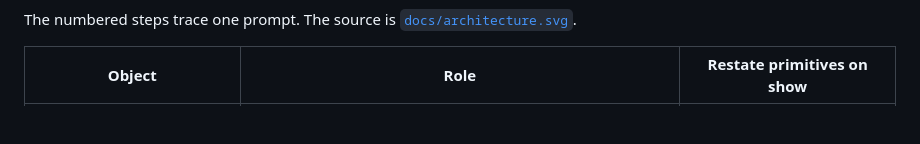
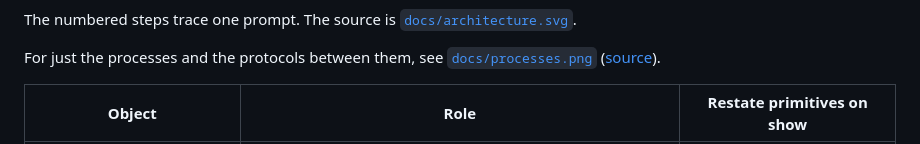
Before and after one commit to jgrier/restate-sandbox-control-plane, a Markdown page: README.md, the part around the change. GitHub-like rendering; blank space fills up the shorter version.

Commit message:
Add a processes-and-protocols diagram
Co-Authored-By: Claude Opus 5.5 <noreply@anthropic.com>

```diff
--- a/README.md
+++ b/README.md
@@ -14,6 +14,9 @@ Here, Restate provides all of it, and the handlers read like the flow they imple
 ![Architecture: browser and session proxy, four Restate virtual objects, and the dummy sandbox and disk services](docs/architecture.png)
 
 The numbered steps trace one prompt. The source is [`docs/architecture.svg`](docs/architecture.svg).
+
+For just the processes and the protocols between them, see
+[`docs/processes.png`](docs/processes.png) ([source](docs/processes.svg)).
 
 | Object | Role | Restate primitives on show |
 |---|---|---|
```
Also changed, not shown: docs/processes.png (added), 3 other files.
